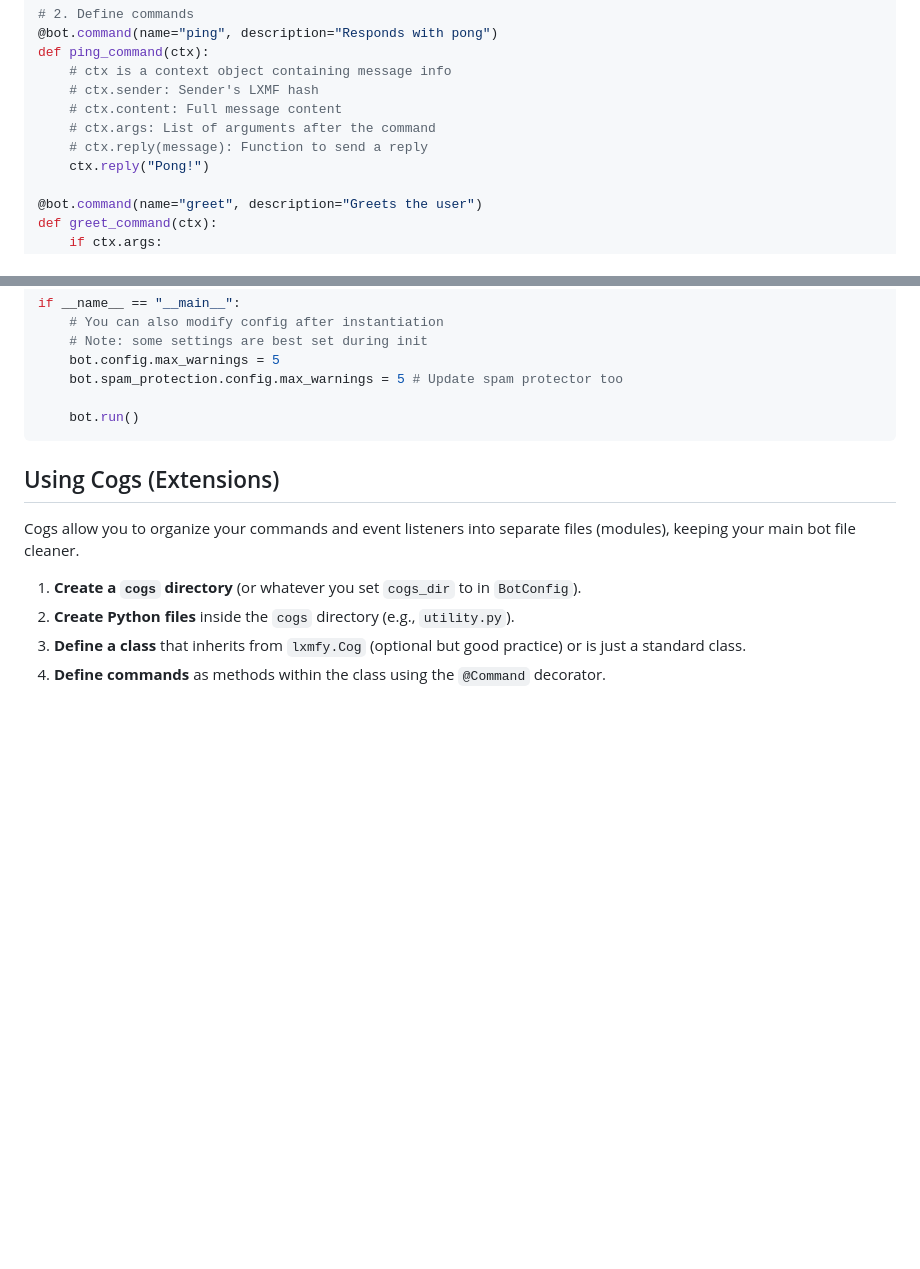
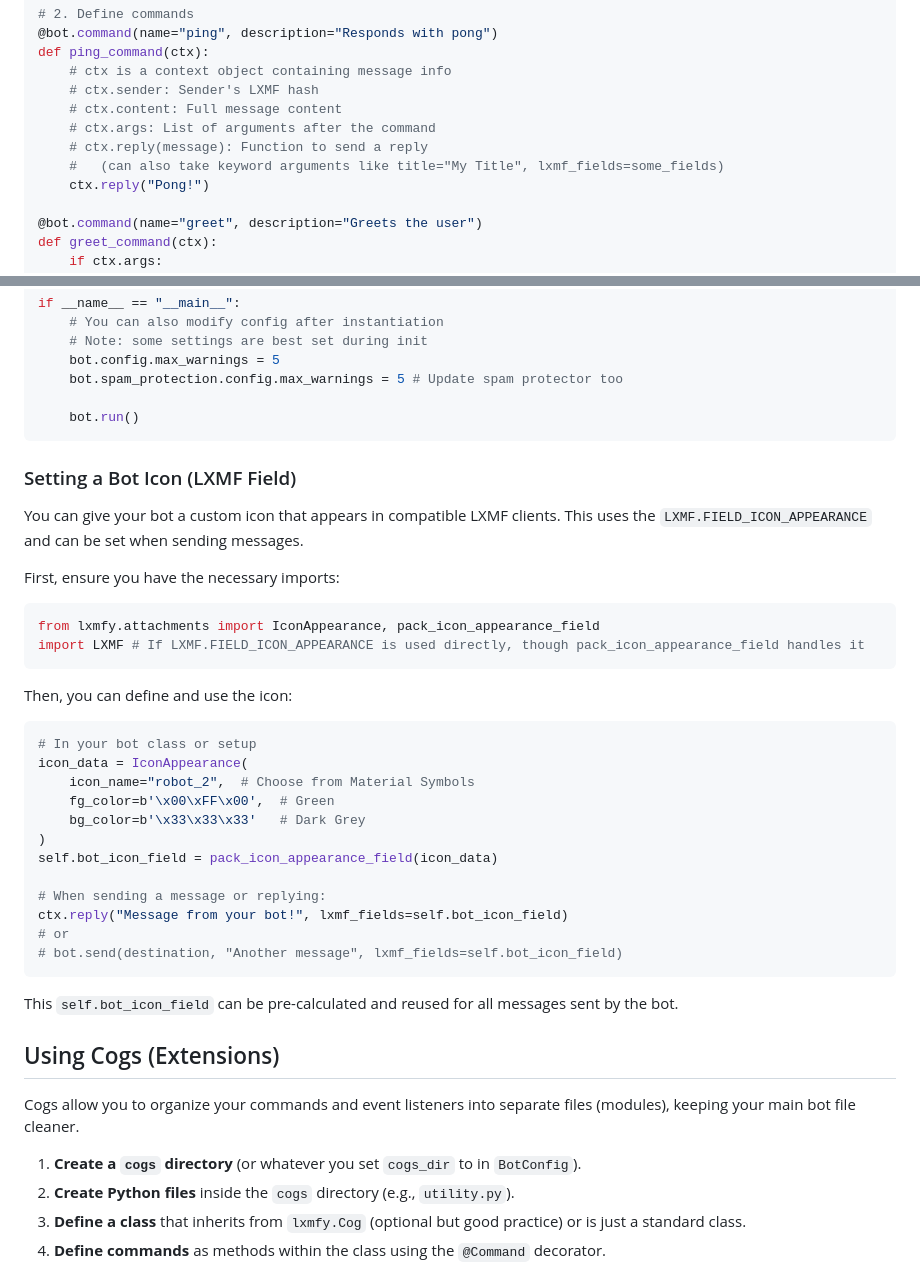
Before and after one commit to lxmfy/LXMFy, a Markdown page: docs/creating-bots.md, 2 parts joined by grey strips. GitHub-like rendering; blank space fills up the shorter version.

Commit message:
update with LXMF icon docs

````diff
--- a/docs/creating-bots.md
+++ b/docs/creating-bots.md
@@ -29,6 +29,7 @@ def ping_command(ctx):
     # ctx.content: Full message content
     # ctx.args: List of arguments after the command
     # ctx.reply(message): Function to send a reply
+    #   (can also take keyword arguments like title="My Title", lxmf_fields=some_fields)
     ctx.reply("Pong!")
 
 @bot.command(name="greet", description="Greets the user")
@@ -106,6 +107,33 @@ if __name__ == "__main__":
 
     bot.run()
 ```
+
+### Setting a Bot Icon (LXMF Field)
+
+You can give your bot a custom icon that appears in compatible LXMF clients. This uses the `LXMF.FIELD_ICON_APPEARANCE` and can be set when sending messages.
+
+First, ensure you have the necessary imports:
+```python
+from lxmfy.attachments import IconAppearance, pack_icon_appearance_field
+import LXMF # If LXMF.FIELD_ICON_APPEARANCE is used directly, though pack_icon_appearance_field handles it
+```
+
+Then, you can define and use the icon:
+```python
+# In your bot class or setup
+icon_data = IconAppearance(
+    icon_name="robot_2",  # Choose from Material Symbols
+    fg_color=b'\x00\xFF\x00',  # Green
+    bg_color=b'\x33\x33\x33'   # Dark Grey
+)
+self.bot_icon_field = pack_icon_appearance_field(icon_data)
+
+# When sending a message or replying:
+ctx.reply("Message from your bot!", lxmf_fields=self.bot_icon_field)
+# or
+# bot.send(destination, "Another message", lxmf_fields=self.bot_icon_field)
+```
+This `self.bot_icon_field` can be pre-calculated and reused for all messages sent by the bot.
 
 ## Using Cogs (Extensions)
 
````
Also changed, not shown: docs/api.md (+33 -1 lines), docs/quick-start.md (+10 -0 lines).
